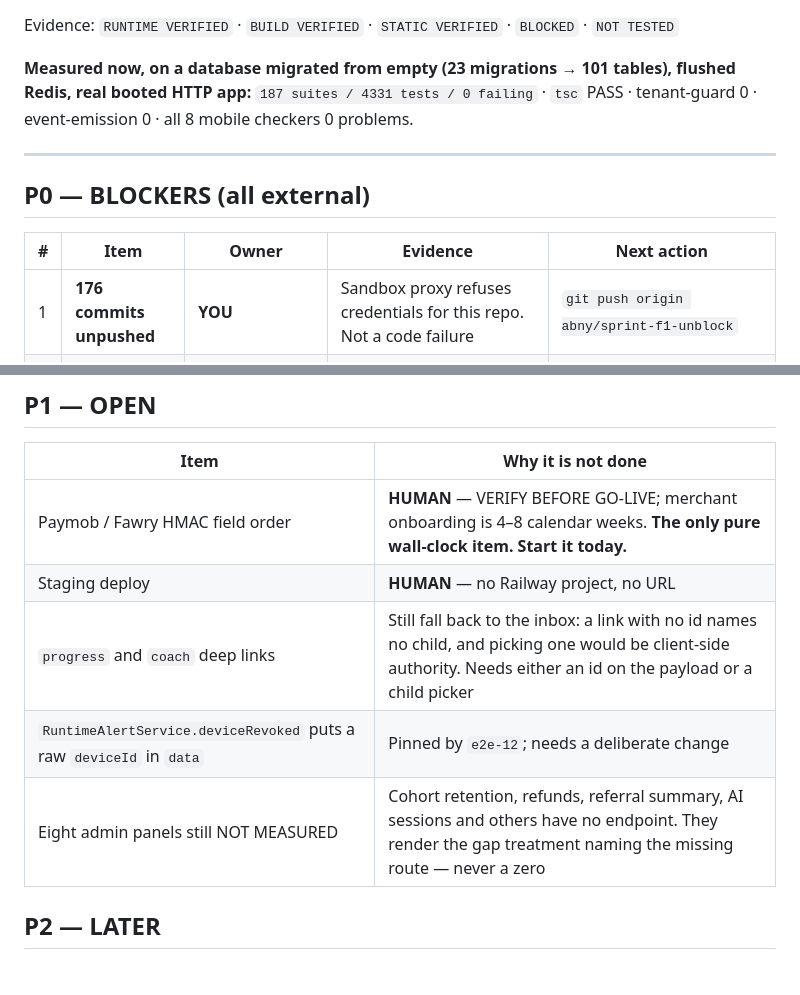
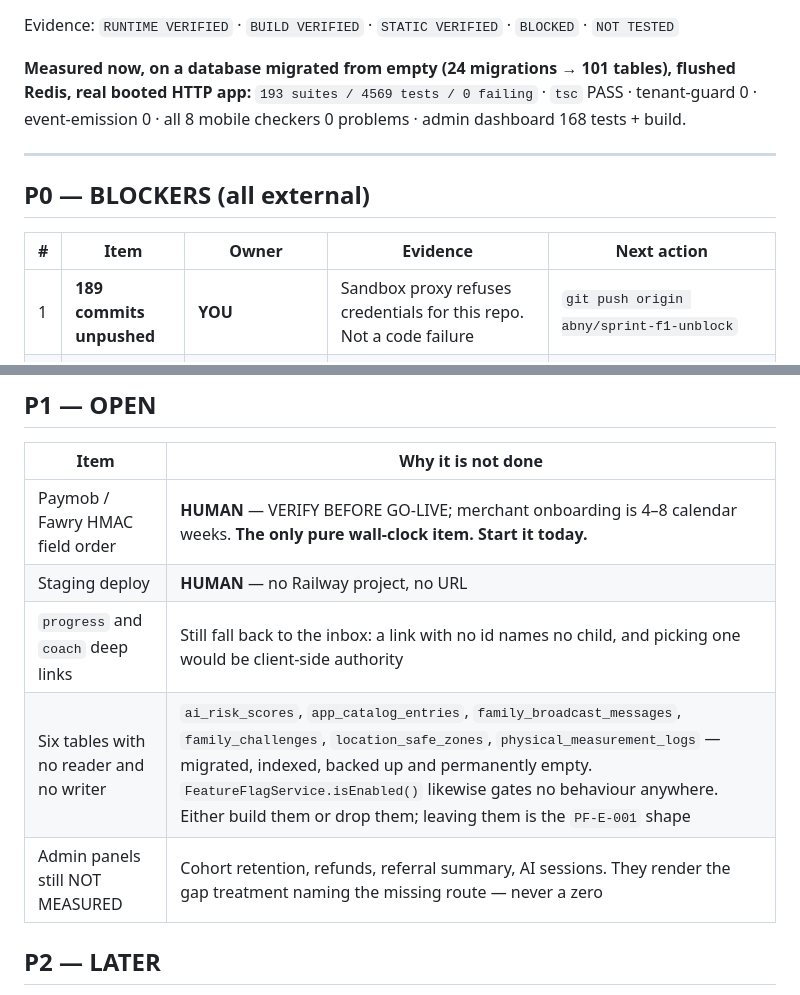
Before and after one commit to engmhussin-sys/FamilyOS, a Markdown page: SHIP_BOARD.md, 2 parts joined by grey strips. Rendered like a GitHub page.

```diff
--- a/SHIP_BOARD.md
+++ b/SHIP_BOARD.md
@@ -4,8 +4,8 @@ Updated 2026-08-19 · branch `abny/sprint-f1-unblock` · **176 commits ahead of
 
 Evidence: `RUNTIME VERIFIED` · `BUILD VERIFIED` · `STATIC VERIFIED` · `BLOCKED` · `NOT TESTED`
 
-**Measured now, on a database migrated from empty (23 migrations → 101 tables), flushed Redis, real booted HTTP app:**
-`187 suites / 4331 tests / 0 failing` · `tsc` PASS · tenant-guard 0 · event-emission 0 · all 8 mobile checkers 0 problems.
+**Measured now, on a database migrated from empty (24 migrations → 101 tables), flushed Redis, real booted HTTP app:**
+`193 suites / 4569 tests / 0 failing` · `tsc` PASS · tenant-guard 0 · event-emission 0 · all 8 mobile checkers 0 problems · admin dashboard 168 tests + build.
 
 ---
 
@@ -13,7 +13,7 @@ Evidence: `RUNTIME VERIFIED` · `BUILD VERIFIED` · `STATIC VERIFIED` · `BLOCKE
 
 | # | Item | Owner | Evidence | Next action |
 |---|---|---|---|---|
-| 1 | **176 commits unpushed** | **YOU** | Sandbox proxy refuses credentials for this repo. Not a code failure | `git push origin abny/sprint-f1-unblock` |
+| 1 | **189 commits unpushed** | **YOU** | Sandbox proxy refuses credentials for this repo. Not a code failure | `git push origin abny/sprint-f1-unblock` |
 | 2 | **Android APK/AAB** | **YOU (Windows)** | No Flutter/Dart/Android SDK; registries 403. **No `flutter` command has ever run** | `MOBILE_BUILD_HANDOFF.md` — pinned versions, exact commands |
 | 3 | **Firebase project + keystore** | **YOU** | Nothing fabricated. Two `applicationId`s, one project | `MOBILE_BUILD_HANDOFF.md` §2–3 |
 | 4 | **5 evidence packages unresolved** | ENVIRONMENT | `record`, `image_picker`, `file_picker`, `path_provider`, `http_parser` declared and wired; `pub.dev` 403 so never resolved, no `pubspec.lock` invented | Resolves on first `flutter pub get` |
@@ -51,9 +66,9 @@ Earlier this sprint: family country as a real FK · pairing activation, revocati
 |---|---|
 | Paymob / Fawry HMAC field order | **HUMAN** — VERIFY BEFORE GO-LIVE; merchant onboarding is 4–8 calendar weeks. **The only pure wall-clock item. Start it today.** |
 | Staging deploy | **HUMAN** — no Railway project, no URL |
-| `progress` and `coach` deep links | Still fall back to the inbox: a link with no id names no child, and picking one would be client-side authority. Needs either an id on the payload or a child picker |
-| `RuntimeAlertService.deviceRevoked` puts a raw `deviceId` in `data` | Pinned by `e2e-12`; needs a deliberate change |
-| Eight admin panels still NOT MEASURED | Cohort retention, refunds, referral summary, AI sessions and others have no endpoint. They render the gap treatment naming the missing route — never a zero |
+| `progress` and `coach` deep links | Still fall back to the inbox: a link with no id names no child, and picking one would be client-side authority |
+| Six tables with no reader and no writer | `ai_risk_scores`, `app_catalog_entries`, `family_broadcast_messages`, `family_challenges`, `location_safe_zones`, `physical_measurement_logs` — migrated, indexed, backed up and permanently empty. `FeatureFlagService.isEnabled()` likewise gates no behaviour anywhere. Either build them or drop them; leaving them is the `PF-E-001` shape |
+| Admin panels still NOT MEASURED | Cohort retention, refunds, referral summary, AI sessions. They render the gap treatment naming the missing route — never a zero |
 
 ## P2 — LATER
 
```
Also changed, not shown: other parts of SHIP_BOARD.md (+16 -1 lines).
